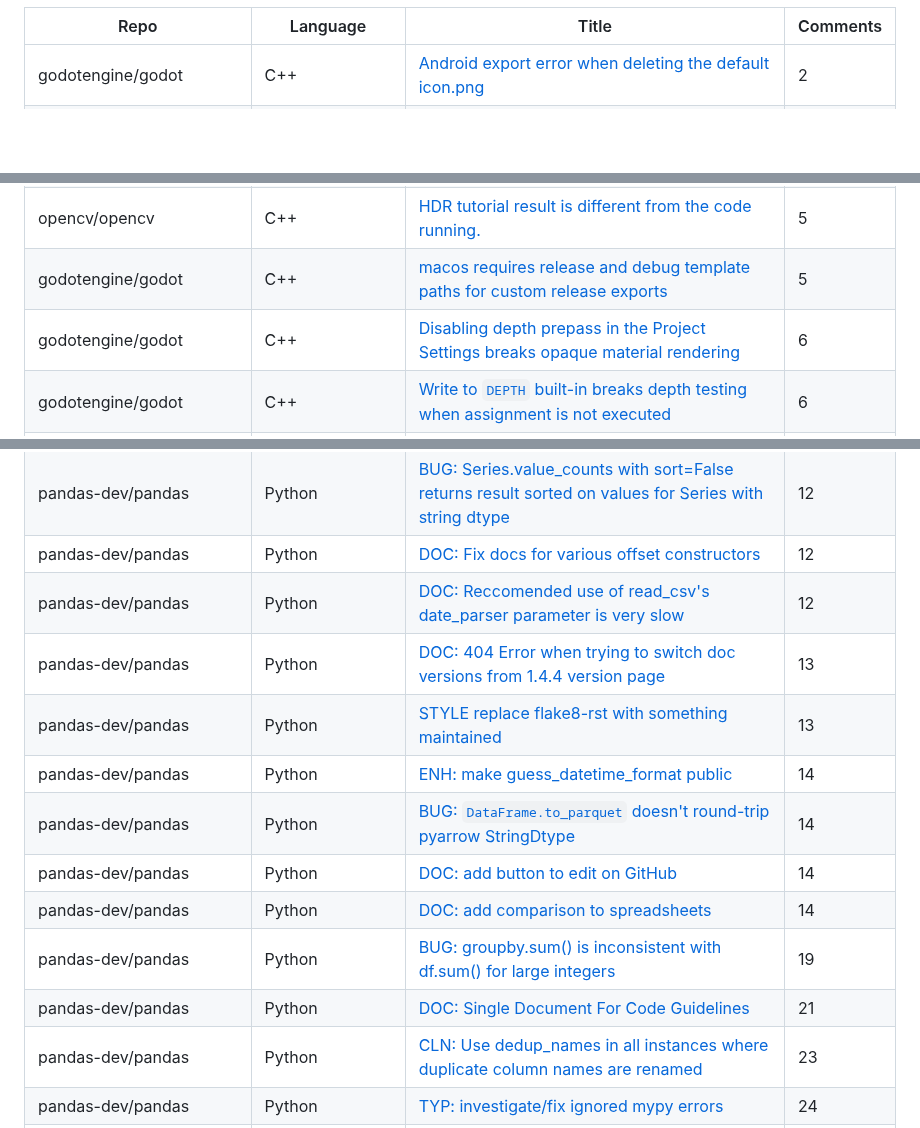
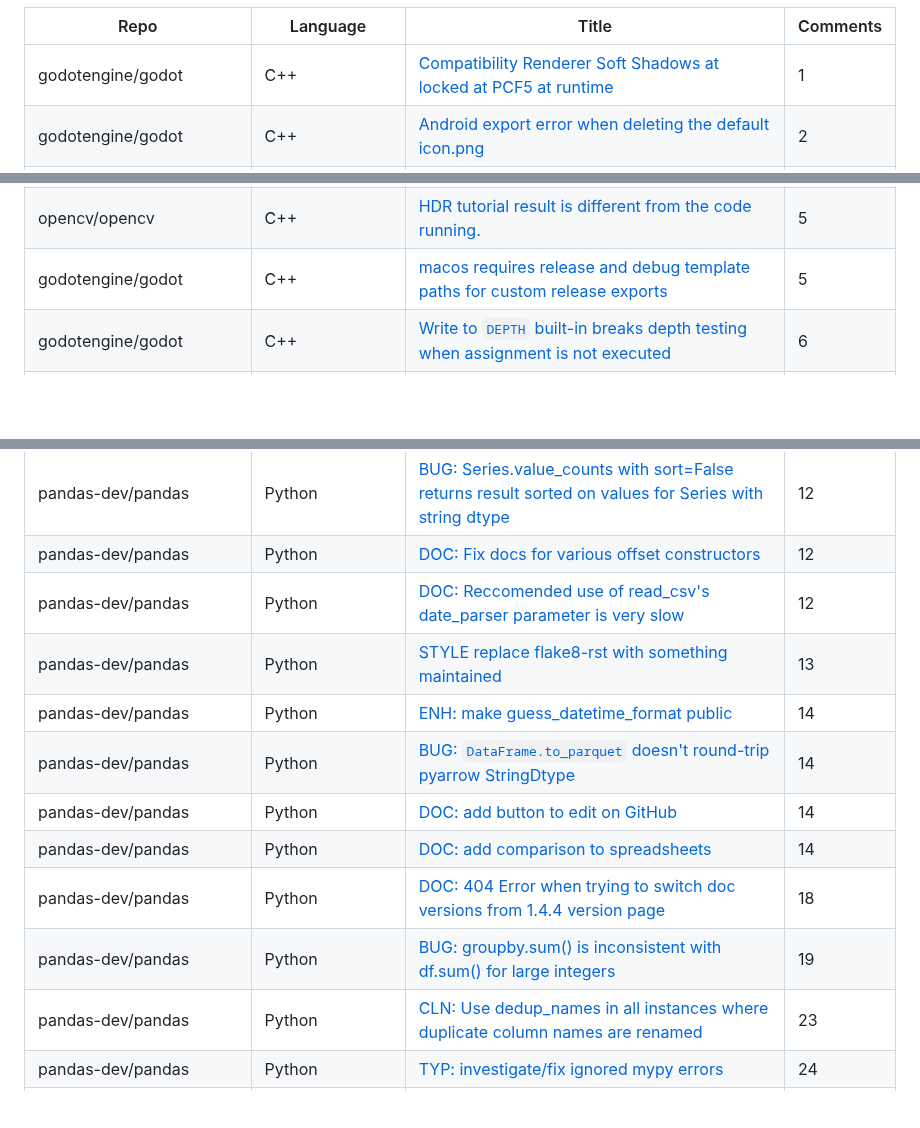
Before and after one commit to drkrillo/good-first-issues, a Markdown page: README.md, 3 parts joined by grey strips. GitHub-like rendering; blank space fills up the shorter version.

Commit message:
Update README.md with dynamic content

```diff
--- a/README.md
+++ b/README.md
@@ -16,13 +16,13 @@ If you are wonderingwhere to begin in the  journey contributing to open-source p
 
 | Repo | Language | Title | Comments |
 | --- | --- | --- | --- |
+| godotengine/godot | C++ | [Compatibility Renderer Soft Shadows at locked at PCF5 at runtime](https://github.com/godotengine/godot/issues/83380) | 1 |
 | godotengine/godot | C++ | [Android export error when deleting the default icon.png](https://github.com/godotengine/godot/issues/39218) | 2 |
 | godotengine/godot | C++ | [hiccup when using preload for msdf and AA enabled fonts](https://github.com/godotengine/godot/issues/58341) | 3 |
 | godotengine/godot | C++ | [--convert-3to4 doesn't convert shaders](https://github.com/godotengine/godot/issues/63673) | 4 |
 | godotengine/godot | C++ | [Image.FORMAT_R8 uses Alpha in GLES2 instead of Red channel, this is not reflected in docs](https://github.com/godotengine/godot/issues/38974) | 4 |
 | opencv/opencv | C++ | [HDR tutorial result is different from the code running.](https://github.com/opencv/opencv/issues/22219) | 5 |
 | godotengine/godot | C++ | [macos requires release and debug template paths for custom release exports](https://github.com/godotengine/godot/issues/62873) | 5 |
-| godotengine/godot | C++ | [Disabling depth prepass in the Project Settings breaks opaque material rendering](https://github.com/godotengine/godot/issues/82860) | 6 |
 | godotengine/godot | C++ | [Write to `DEPTH` built-in breaks depth testing when assignment is not executed](https://github.com/godotengine/godot/issues/69184) | 6 |
 | godotengine/godot | C++ | [Improve error reporting when rcedit fails to change icon / set PE data](https://github.com/godotengine/godot/issues/27765) | 6 |
 | godotengine/godot | C++ | [Export to Android fails with INSTALL_PARSE_FAILED_NO_CERTIFICATES if debug keystore unspecified](https://github.com/godotengine/godot/issues/27574) | 6 |
@@ -130,14 +131,13 @@ If you are wonderingwhere to begin in the  journey contributing to open-source p
 | pandas-dev/pandas | Python | [BUG: Series.value_counts with sort=False returns result sorted on values for Series with string dtype](https://github.com/pandas-dev/pandas/issues/55224) | 12 |
 | pandas-dev/pandas | Python | [DOC: Fix docs for various offset constructors](https://github.com/pandas-dev/pandas/issues/52431) | 12 |
 | pandas-dev/pandas | Python | [DOC: Reccomended use of read_csv's date_parser parameter is very slow](https://github.com/pandas-dev/pandas/issues/35296) | 12 |
-| pandas-dev/pandas | Python | [DOC: 404 Error when trying to switch doc versions from 1.4.4 version page](https://github.com/pandas-dev/pandas/issues/53286) | 13 |
 | pandas-dev/pandas | Python | [STYLE replace flake8-rst with something maintained](https://github.com/pandas-dev/pandas/issues/46865) | 13 |
 | pandas-dev/pandas | Python | [ENH: make guess_datetime_format public](https://github.com/pandas-dev/pandas/issues/54727) | 14 |
 | pandas-dev/pandas | Python | [BUG: `DataFrame.to_parquet` doesn't round-trip pyarrow StringDtype](https://github.com/pandas-dev/pandas/issues/42664) | 14 |
 | pandas-dev/pandas | Python | [DOC: add button to edit on GitHub](https://github.com/pandas-dev/pandas/issues/39859) | 14 |
 | pandas-dev/pandas | Python | [DOC: add comparison to spreadsheets](https://github.com/pandas-dev/pandas/issues/38990) | 14 |
+| pandas-dev/pandas | Python | [DOC: 404 Error when trying to switch doc versions from 1.4.4 version page](https://github.com/pandas-dev/pandas/issues/53286) | 18 |
 | pandas-dev/pandas | Python | [BUG: groupby.sum() is inconsistent with df.sum() for large integers](https://github.com/pandas-dev/pandas/issues/34681) | 19 |
-| pandas-dev/pandas | Python | [DOC: Single Document For Code Guidelines](https://github.com/pandas-dev/pandas/issues/33851) | 21 |
 | pandas-dev/pandas | Python | [CLN: Use dedup_names in all instances where duplicate column names are renamed](https://github.com/pandas-dev/pandas/issues/50371) | 23 |
 | pandas-dev/pandas | Python | [TYP: investigate/fix ignored mypy errors](https://github.com/pandas-dev/pandas/issues/37715) | 24 |
 | pandas-dev/pandas | Python | [BUG: JSON serialization with orient split fails roundtrip with MultiIndex](https://github.com/pandas-dev/pandas/issues/50456) | 27 |
```
Also changed, not shown: other parts of README.md (+2 -1 lines).
